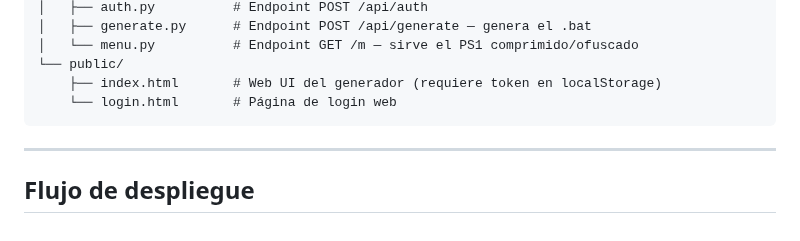
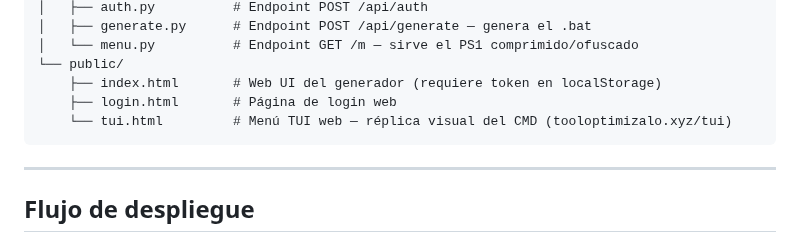
Before and after one commit to AlfonsoOrtega2000/batgenerator, a Markdown page: HANDOFF.md, the part around one of its changes. GitHub-like rendering.

````diff
--- a/HANDOFF.md
+++ b/HANDOFF.md
@@ -43,7 +44,8 @@ batgenerator/
 │   └── menu.py          # Endpoint GET /m — sirve el PS1 comprimido/ofuscado
 └── public/
     ├── index.html       # Web UI del generador (requiere token en localStorage)
-    └── login.html       # Página de login web
+    ├── login.html       # Página de login web
+    └── tui.html         # Menú TUI web — réplica visual del CMD (tooloptimizalo.xyz/tui)
 ```
 
 ---
````
Also changed, not shown: other parts of HANDOFF.md (+18 -13 lines).
